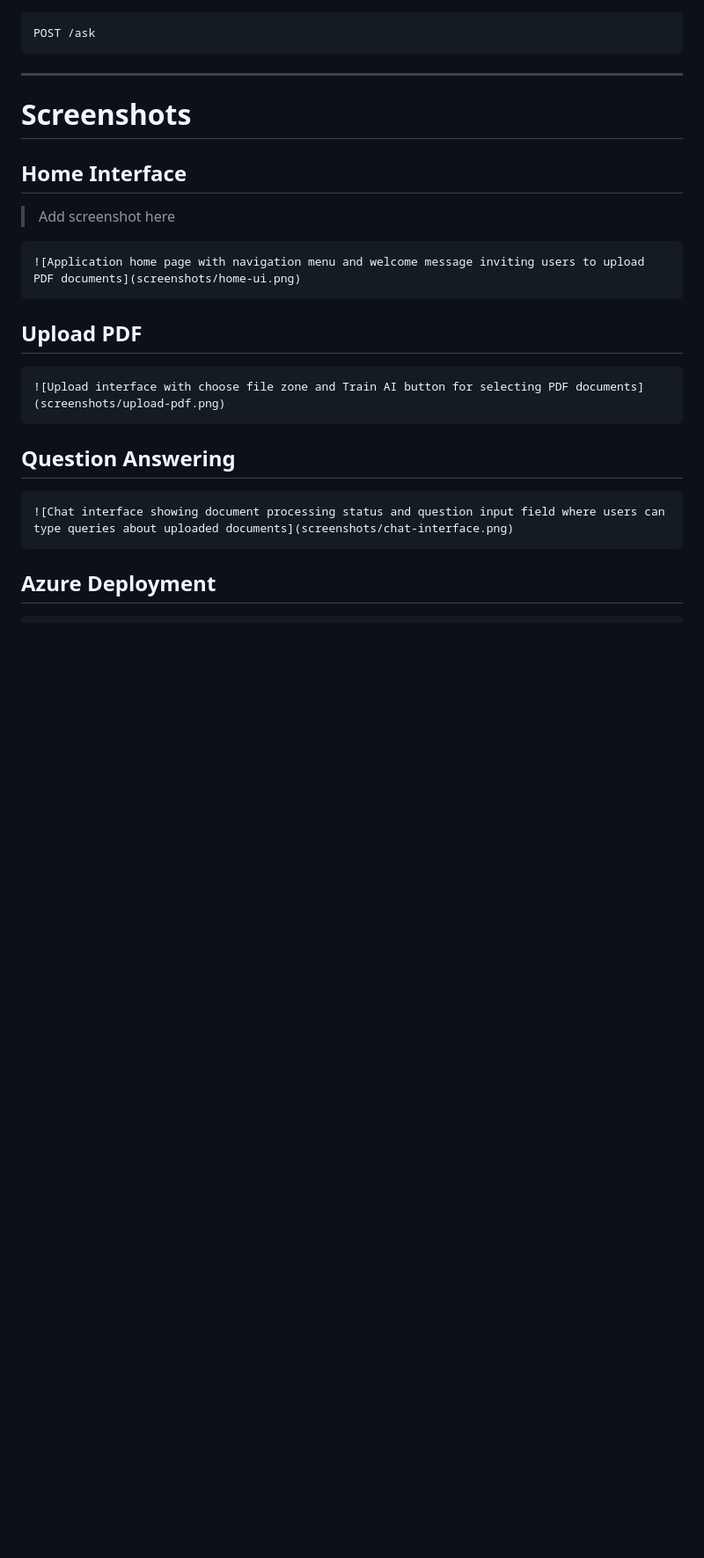
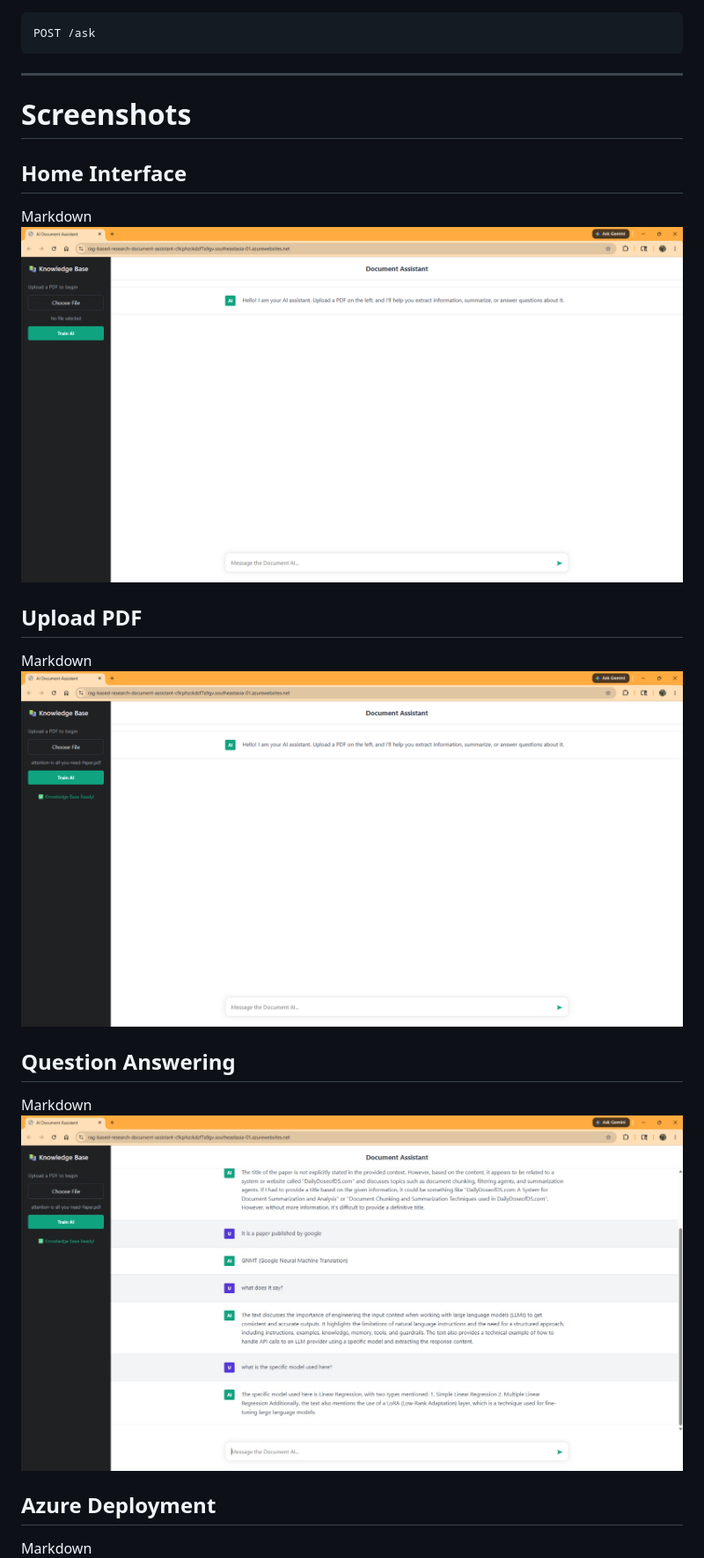
Before and after one commit to PeaceLoveInfinity/Rag-Based-Document-Assistant, a Markdown page: README.md, the part around one of its changes. Shown at 88% size. GitHub-like rendering; blank space fills up the shorter version.

Commit message:
Fixed screenshot rendering in README

````diff
--- a/README.md
+++ b/README.md
@@ -239,25 +239,23 @@ POST /ask
 
 ## Home Interface
 
-> Add screenshot here
+Markdown
+![Application home page with navigation menu and welcome message inviting users to upload PDF documents](screenshots/home-ui.png)
 
-```markdown
-![Application home page with navigation menu and welcome message inviting users to upload PDF documents](screenshots/home-ui.png)
-```
 
 ## Upload PDF
 
-```markdown
+Markdown
 ![Upload interface with choose file zone and Train AI button for selecting PDF documents](screenshots/upload-pdf.png)
-```
+
 
 ## Question Answering
 
-```markdown
+Markdown
 ![Chat interface showing document processing status and question input field where users can type queries about uploaded documents](screenshots/chat-interface.png)
-```
+
 
 ## Azure Deployment
 
-```markdown
+Markdown
 ![Azure App Service dashboard](screenshots/azure-deployment.png)
````
Also changed, not shown: other parts of README.md (+2 -3 lines).
